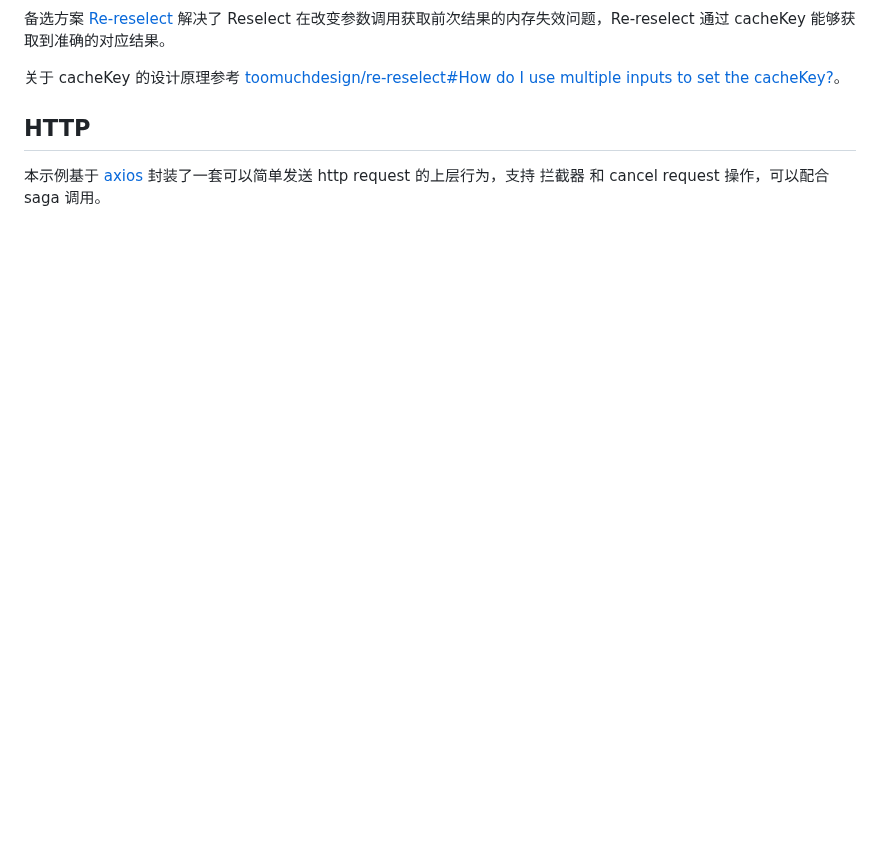
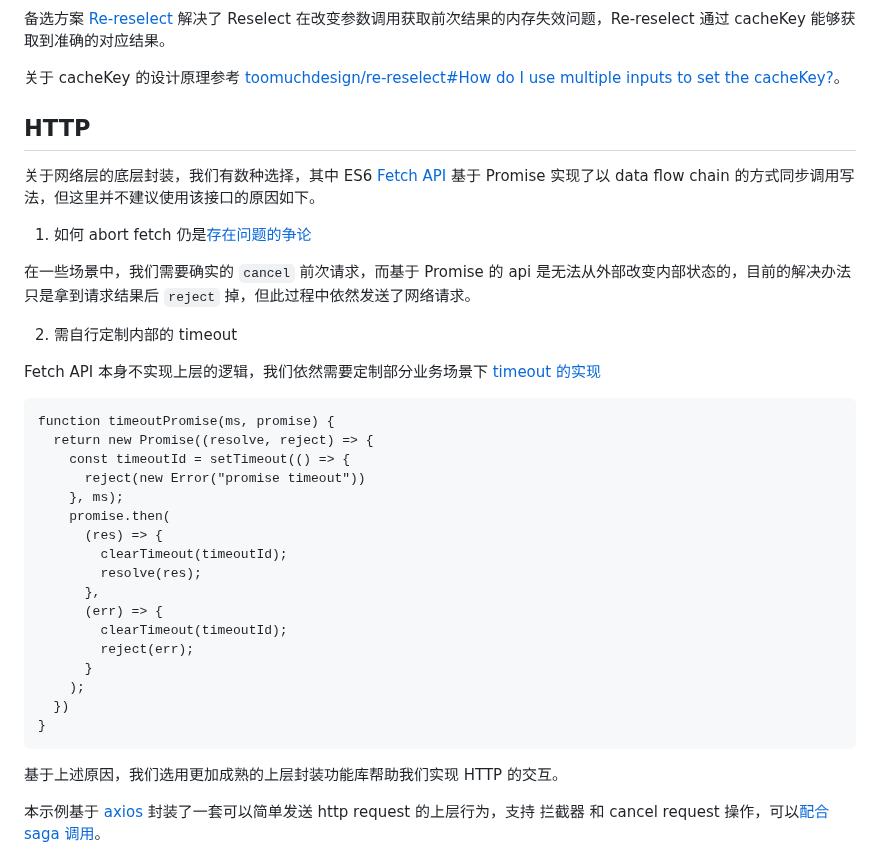
Before and after one commit to L-Jovi/latte-web, a Markdown page: react-practice/docs/optimize-scene.md, the part around one of its changes. Drawn GitHub-style; blank space fills up the shorter version.

Commit message:
Improve readme.

````diff
--- a/react-practice/docs/optimize-scene.md
+++ b/react-practice/docs/optimize-scene.md
@@ -18,6 +18,39 @@
 
 ## HTTP
 
-本示例基于 [axios](https://github.com/axios/axios) 封装了一套可以简单发送 http request 的上层行为，支持 拦截器 和 cancel request 操作，可以配合 saga 调用。
+关于网络层的底层封装，我们有数种选择，其中 ES6 [Fetch API](https://developer.mozilla.org/en-US/docs/Web/API/Fetch_API) 基于 Promise 实现了以 data flow chain 的方式同步调用写法，但这里并不建议使用该接口的原因如下。
+
+1. 如何 abort fetch 仍是[存在问题的争论](https://github.com/whatwg/fetch/issues/27)
+
+
+  在一些场景中，我们需要确实的 `cancel` 前次请求，而基于 Promise 的 api 是无法从外部改变内部状态的，目前的解决办法只是拿到请求结果后 `reject` 掉，但此过程中依然发送了网络请求。
+
+2. 需自行定制内部的 timeout
+
+  Fetch API 本身不实现上层的逻辑，我们依然需要定制部分业务场景下 [timeout 的实现](https://github.com/github/fetch/issues/175)
+
+  ```
+  function timeoutPromise(ms, promise) {
+    return new Promise((resolve, reject) => {
+      const timeoutId = setTimeout(() => {
+        reject(new Error("promise timeout"))
+      }, ms);
+      promise.then(
+        (res) => {
+          clearTimeout(timeoutId);
+          resolve(res);
+        },
+        (err) => {
+          clearTimeout(timeoutId);
+          reject(err);
+        }
+      );
+    })
+  }
+  ```
+
+基于上述原因，我们选用更加成熟的上层封装功能库帮助我们实现 HTTP 的交互。
+
+本示例基于 [axios](https://github.com/axios/axios) 封装了一套可以简单发送 http request 的上层行为，支持 拦截器 和 cancel request 操作，可以[配合 saga 调用](https://github.com/redux-saga/redux-saga/issues/701)。
 
 ![axios](./imgs/axios.png)
````
Also changed, not shown: other parts of react-practice/docs/optimize-scene.md (+12 -0 lines), react-practice/docs/imgs/before-action.png (added), react-practice/docs/imgs/logger.png (added), 2 other files.
